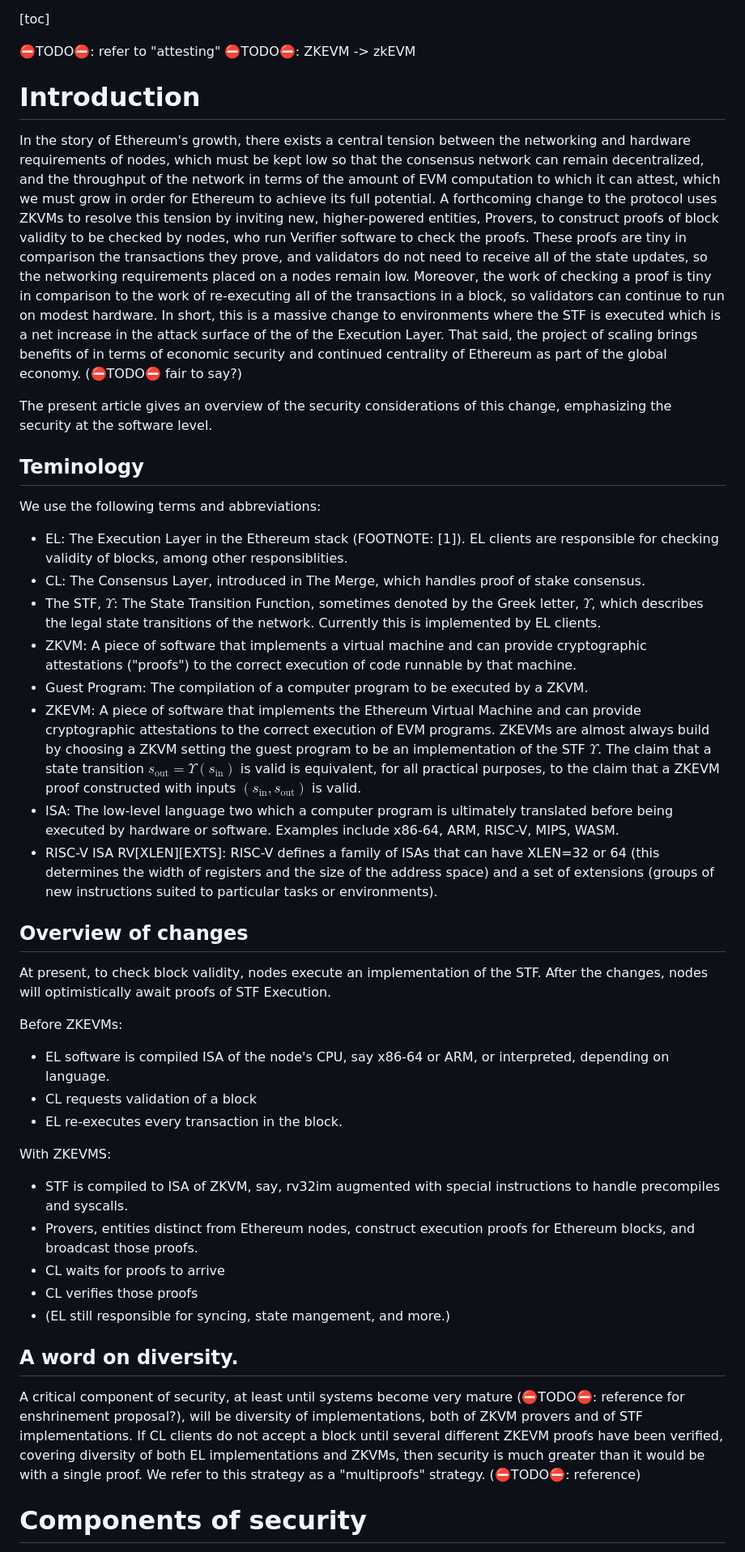
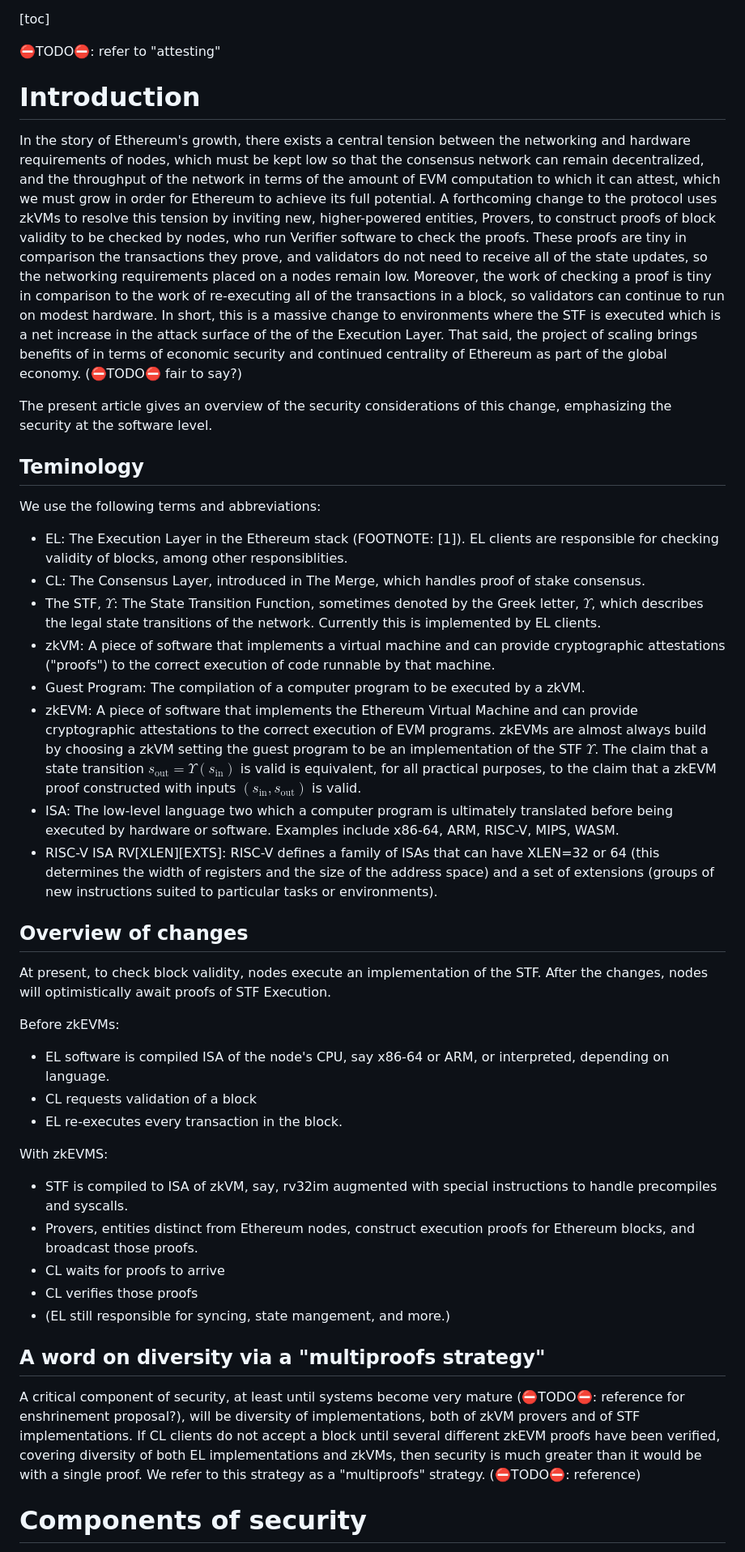
Before and after one commit to codygunton/talks-and-writing, a Markdown page: 2025-11-eth-act-security-post/post.md, the part around one of its changes. Shown at 81% size. Rendered like a GitHub page.

```diff
--- a/2025-11-eth-act-security-post/post.md
+++ b/2025-11-eth-act-security-post/post.md
@@ -5,12 +5,10 @@ I'm just trying to get all the ideas down here, so I can get a lot of feedback o
 
 
 ⛔TODO⛔: refer to "attesting"
-⛔TODO⛔: ZKEVM -> zkEVM
-
 
 
 # Introduction
-In the story of Ethereum's growth, there exists a central tension between the networking and hardware requirements of nodes, which must be kept low so that the consensus network can remain decentralized, and the throughput of the network in terms of the amount of EVM computation to which it can attest, which we must grow in order for Ethereum to achieve its full potential. A forthcoming change to the protocol uses ZKVMs to resolve this tension by inviting new, higher-powered entities, Provers, to construct proofs of block validity to be checked by nodes, who run Verifier software to check the proofs. These proofs are tiny in comparison the transactions they prove, and validators do not need to receive all of the state updates, so the networking requirements placed on a nodes remain low. Moreover, the work of checking a proof is tiny in comparison to the work of re-executing all of the transactions in a block, so validators can continue to run on modest hardware. In short, this is a massive change to environments where the STF is executed which is a net increase in the attack surface of the of the Execution Layer. That said, the project of scaling brings benefits of in terms of economic security and continued centrality of Ethereum as part of the global economy. (⛔TODO⛔ fair to say?)
+In the story of Ethereum's growth, there exists a central tension between the networking and hardware requirements of nodes, which must be kept low so that the consensus network can remain decentralized, and the throughput of the network in terms of the amount of EVM computation to which it can attest, which we must grow in order for Ethereum to achieve its full potential. A forthcoming change to the protocol uses zkVMs to resolve this tension by inviting new, higher-powered entities, Provers, to construct proofs of block validity to be checked by nodes, who run Verifier software to check the proofs. These proofs are tiny in comparison the transactions they prove, and validators do not need to receive all of the state updates, so the networking requirements placed on a nodes remain low. Moreover, the work of checking a proof is tiny in comparison to the work of re-executing all of the transactions in a block, so validators can continue to run on modest hardware. In short, this is a massive change to environments where the STF is executed which is a net increase in the attack surface of the of the Execution Layer. That said, the project of scaling brings benefits of in terms of economic security and continued centrality of Ethereum as part of the global economy. (⛔TODO⛔ fair to say?)
 
 The present article gives an overview of the security considerations of this change, emphasizing the security at the software level.
 
@@ -20,29 +18,29 @@ We use the following terms and abbreviations:
  - EL: The Execution Layer in the Ethereum stack (FOOTNOTE: [1]). EL clients are responsible for checking validity of blocks, among other responsiblities.
 - CL: The Consensus Layer, introduced in The Merge, which handles proof of stake consensus.
 - The STF, $\Upsilon$: The State Transition Function, sometimes denoted by the Greek letter, $\Upsilon$, which describes the legal state transitions of the network. Currently this is implemented by EL clients.
-- ZKVM: A piece of software that implements a virtual machine and can provide cryptographic attestations ("proofs") to the correct execution of code runnable by that machine.
-- Guest Program: The compilation of a computer program to be executed by a ZKVM.
-- ZKEVM: A piece of software that implements the Ethereum Virtual Machine and can provide cryptographic attestations to the correct execution of EVM programs. ZKEVMs are almost always build by choosing a ZKVM setting the guest program to be an implementation of the STF $\Upsilon$. The claim that a state transition $s_{\text{out}} = \Upsilon(s_{\text{in}})$ is valid is equivalent, for all practical purposes, to the claim that a ZKEVM proof constructed with inputs $(s_{\text{in}}, s_{\text{out}})$ is valid.
+- zkVM: A piece of software that implements a virtual machine and can provide cryptographic attestations ("proofs") to the correct execution of code runnable by that machine.
+- Guest Program: The compilation of a computer program to be executed by a zkVM.
+- zkEVM: A piece of software that implements the Ethereum Virtual Machine and can provide cryptographic attestations to the correct execution of EVM programs. zkEVMs are almost always build by choosing a zkVM setting the guest program to be an implementation of the STF $\Upsilon$. The claim that a state transition $s_{\text{out}} = \Upsilon(s_{\text{in}})$ is valid is equivalent, for all practical purposes, to the claim that a zkEVM proof constructed with inputs $(s_{\text{in}}, s_{\text{out}})$ is valid.
 - ISA: The low-level language two which a computer program is ultimately translated before being executed by hardware or software. Examples include x86-64, ARM, RISC-V, MIPS, WASM.
 - RISC-V ISA RV[XLEN][EXTS]: RISC-V defines a family of ISAs that can have XLEN=32 or 64 (this determines the width of registers and the size of the address space) and a set of extensions (groups of new instructions suited to particular tasks or environments).
 
 ## Overview of changes
 At present, to check block validity, nodes execute an implementation of the STF. After the changes, nodes will optimistically await proofs of STF Execution.
 
-Before ZKEVMs:
+Before zkEVMs:
  - EL software is compiled ISA of the node's CPU, say x86-64 or ARM, or interpreted, depending on language.
  - CL requests validation of a block
  - EL re-executes every transaction in the block.
 
-With ZKEVMS:
- - STF is compiled to ISA of ZKVM, say, rv32im augmented with special instructions to handle precompiles and syscalls.
+With zkEVMS:
+ - STF is compiled to ISA of zkVM, say, rv32im augmented with special instructions to handle precompiles and syscalls.
  - Provers, entities distinct from Ethereum nodes, construct execution proofs for Ethereum blocks, and broadcast those proofs.
  - CL waits for proofs to arrive
  - CL verifies those proofs
  - (EL still responsible for syncing, state mangement, and more.)
 
-## A word on diversity.
-A critical component of security, at least until systems become very mature (⛔TODO⛔: reference for enshrinement proposal?), will be diversity of implementations, both of ZKVM provers and of STF implementations. If CL clients do not accept a block until several different ZKEVM proofs have been verified, covering diversity of both EL implementations and ZKVMs, then security is much greater than it would be with a single proof. We refer to this strategy as a "multiproofs" strategy. (⛔TODO⛔: reference)
+## A word on diversity via a "multiproofs strategy"
+A critical component of security, at least until systems become very mature (⛔TODO⛔: reference for enshrinement proposal?), will be diversity of implementations, both of zkVM provers and of STF implementations. If CL clients do not accept a block until several different zkEVM proofs have been verified, covering diversity of both EL implementations and zkVMs, then security is much greater than it would be with a single proof. We refer to this strategy as a "multiproofs" strategy. (⛔TODO⛔: reference)
 
 
 
```
Also changed, not shown: other parts of 2025-11-eth-act-security-post/post.md (+52 -48 lines).
